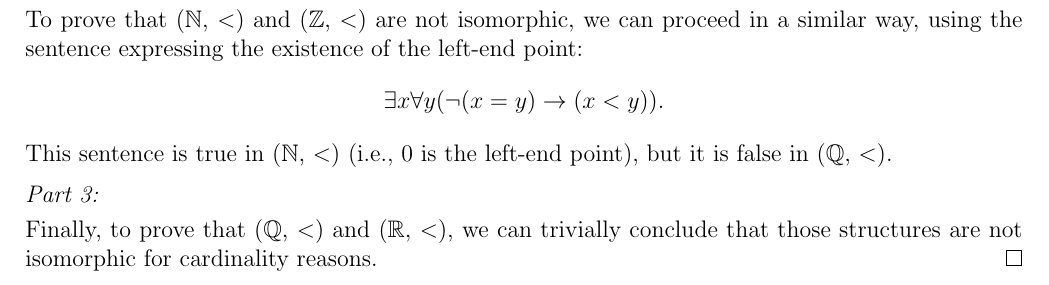
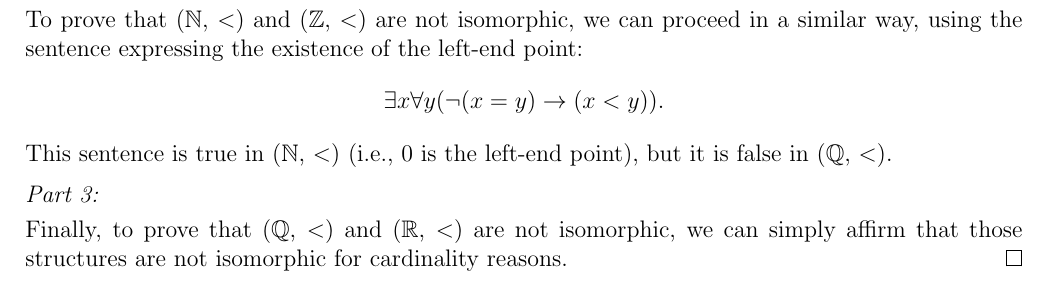
Before and after one commit to mikcnt/MLCS, a LaTeX document (hw-1/main.tex): part of page 5 of 5, cut so that both start at the same text. Compiled offline with pdfLaTeX.

Commit message:
Update exercise 4 group 4

```diff
--- a/hw-1/main.tex
+++ b/hw-1/main.tex
@@ -223,6 +223,6 @@ To prove that ($\mathbb{N}$, $<$) and ($\mathbb{Z}$, $<$) are not isomorphic, we
 This sentence is true in ($\mathbb{N}$, $<$) (i.e., $0$ is the left-end point), but it is false in ($\mathbb{Q}$, $<$).
 
 \proofpart{}
-Finally, to prove that ($\mathbb{Q}$, $<$) and ($\mathbb{R}$, $<$), we can trivially conclude that those structures are not isomorphic for cardinality reasons.
+Finally, to prove that ($\mathbb{Q}$, $<$) and ($\mathbb{R}$, $<$) are not isomorphic, we can simply affirm that those structures are not isomorphic for cardinality reasons.
 \end{proof}
 \end{document}
```
Also changed, not shown: hw-1/main.pdf.
